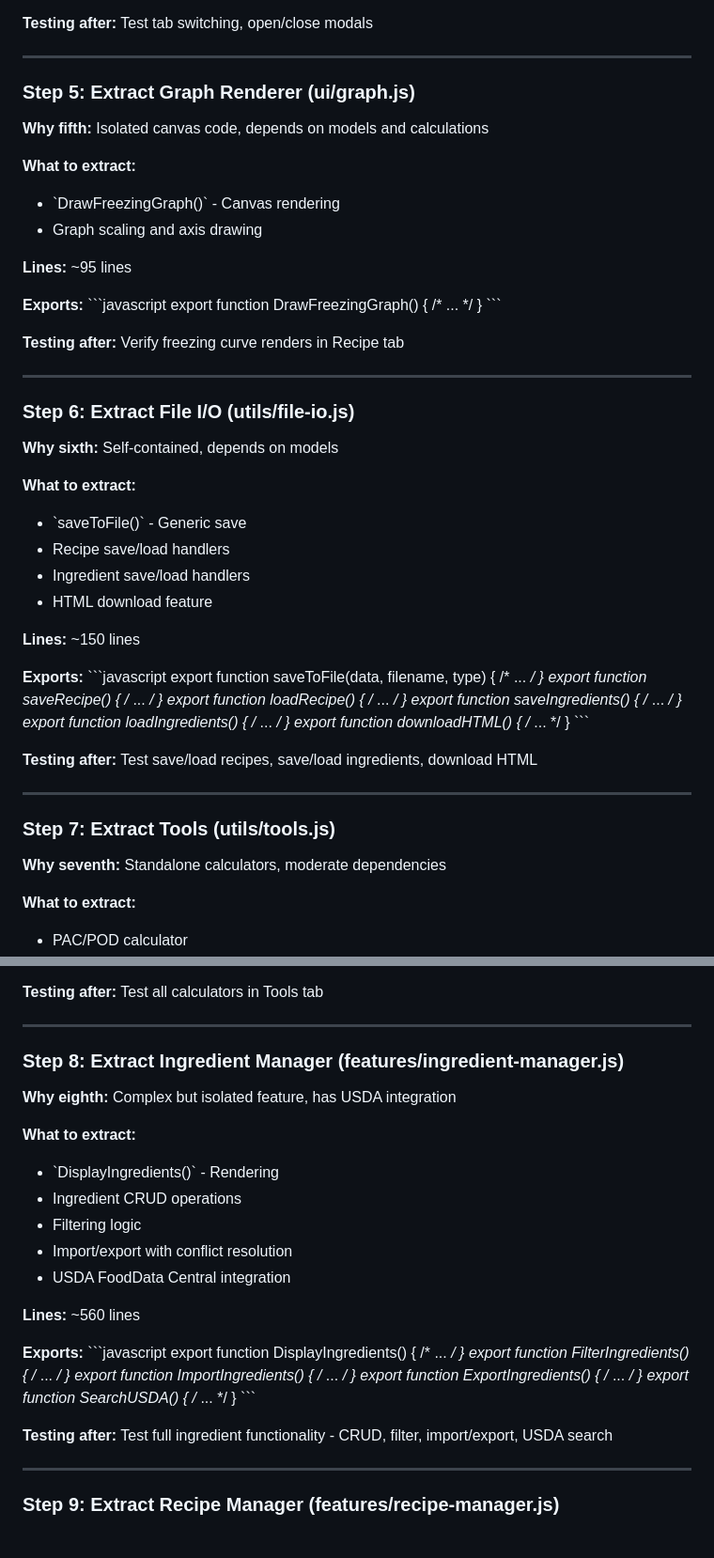
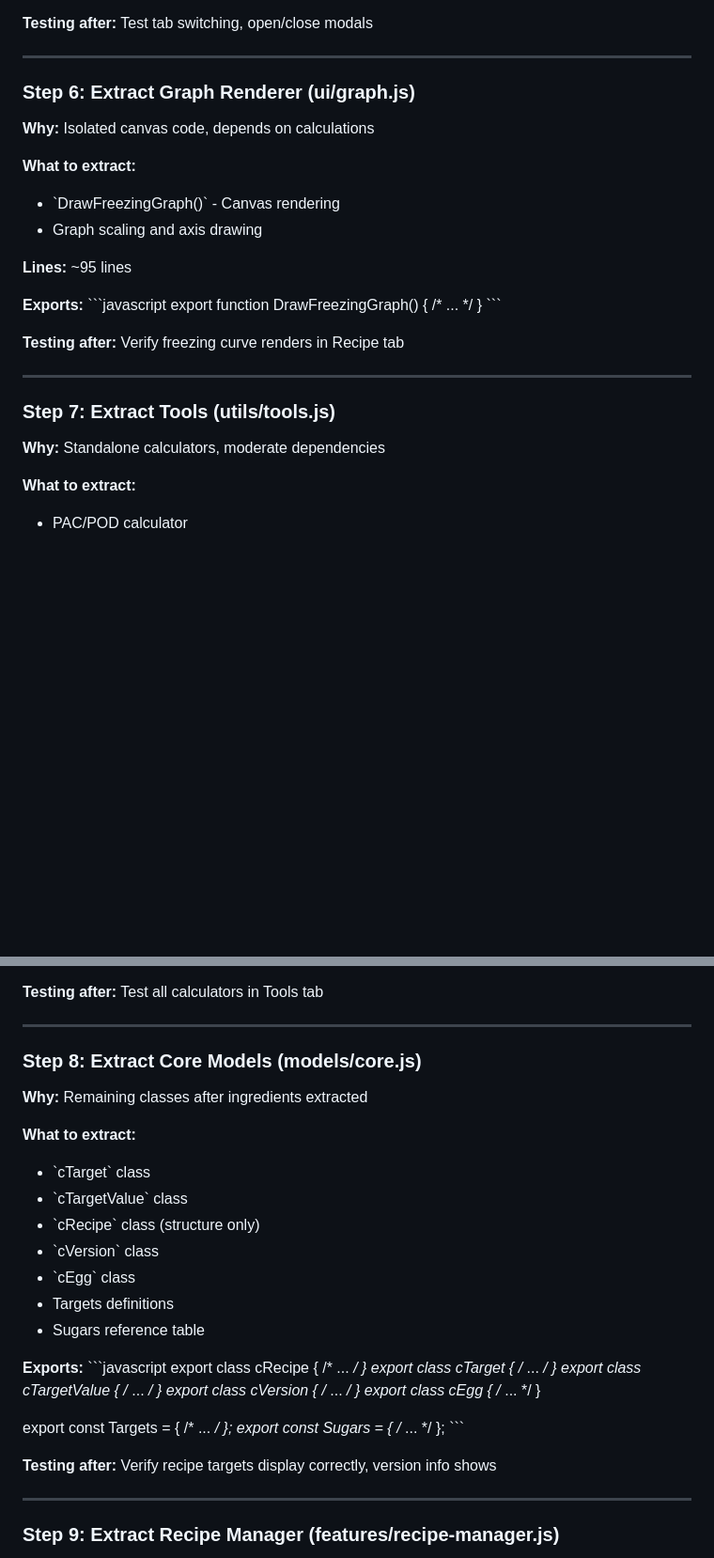
Before and after one commit to jabbermarky/icecream, a Markdown page: MODULARIZATION_PLAN.md, 2 parts joined by grey strips. Shown at 94% size. GitHub-like rendering; blank space fills up the shorter version.

```diff
--- a/MODULARIZATION_PLAN.md
+++ b/MODULARIZATION_PLAN.md
@@ -140,8 +269,8 @@ export function hideModal() { /* ... */ }
 
 ---
 
-### Step 5: Extract Graph Renderer (ui/graph.js)
-**Why fifth:** Isolated canvas code, depends on models and calculations
+### Step 6: Extract Graph Renderer (ui/graph.js)
+**Why:** Isolated canvas code, depends on calculations
 
 **What to extract:**
 - \`DrawFreezingGraph()\` - Canvas rendering
@@ -158,33 +287,8 @@ export function DrawFreezingGraph() { /* ... */ }
 
 ---
 
-### Step 6: Extract File I/O (utils/file-io.js)
-**Why sixth:** Self-contained, depends on models
-
-**What to extract:**
-- \`saveToFile()\` - Generic save
-- Recipe save/load handlers
-- Ingredient save/load handlers
-- HTML download feature
-
-**Lines:** ~150 lines
-
-**Exports:**
-\`\`\`javascript
-export function saveToFile(data, filename, type) { /* ... */ }
-export function saveRecipe() { /* ... */ }
-export function loadRecipe() { /* ... */ }
-export function saveIngredients() { /* ... */ }
-export function loadIngredients() { /* ... */ }
-export function downloadHTML() { /* ... */ }
-\`\`\`
-
-**Testing after:** Test save/load recipes, save/load ingredients, download HTML
-
----
-
 ### Step 7: Extract Tools (utils/tools.js)
-**Why seventh:** Standalone calculators, moderate dependencies
+**Why:** Standalone calculators, moderate dependencies
 
 **What to extract:**
 - PAC/POD calculator
@@ -204,28 +308,31 @@ export function initYolkCalculator() { /* ... */ }
 
 ---
 
-### Step 8: Extract Ingredient Manager (features/ingredient-manager.js)
-**Why eighth:** Complex but isolated feature, has USDA integration
+### Step 8: Extract Core Models (models/core.js)
+**Why:** Remaining classes after ingredients extracted
 
 **What to extract:**
-- \`DisplayIngredients()\` - Rendering
-- Ingredient CRUD operations
-- Filtering logic
-- Import/export with conflict resolution
-- USDA FoodData Central integration
-
-**Lines:** ~560 lines
+- \`cTarget\` class
+- \`cTargetValue\` class
+- \`cRecipe\` class (structure only)
+- \`cVersion\` class
+- \`cEgg\` class
+- Targets definitions
+- Sugars reference table
 
 **Exports:**
 \`\`\`javascript
-export function DisplayIngredients() { /* ... */ }
-export function FilterIngredients() { /* ... */ }
-export function ImportIngredients() { /* ... */ }
-export function ExportIngredients() { /* ... */ }
-export function SearchUSDA() { /* ... */ }
+export class cRecipe { /* ... */ }
+export class cTarget { /* ... */ }
+export class cTargetValue { /* ... */ }
+export class cVersion { /* ... */ }
+export class cEgg { /* ... */ }
+
+export const Targets = { /* ... */ };
+export const Sugars = { /* ... */ };
 \`\`\`
 
-**Testing after:** Test full ingredient functionality - CRUD, filter, import/export, USDA search
+**Testing after:** Verify recipe targets display correctly, version info shows
 
 ---
 
```
Also changed, not shown: other parts of MODULARIZATION_PLAN.md (+185 -53 lines).
